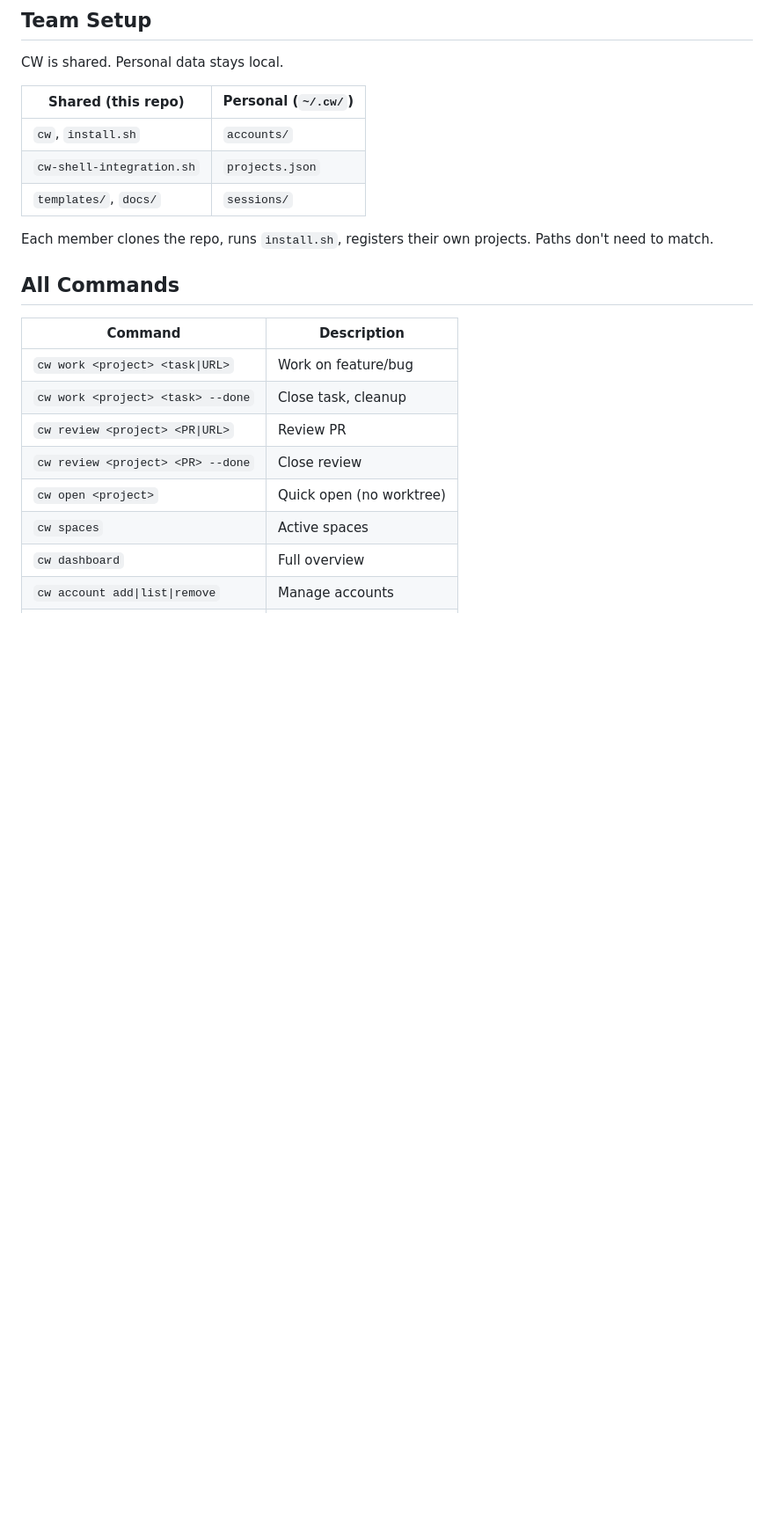
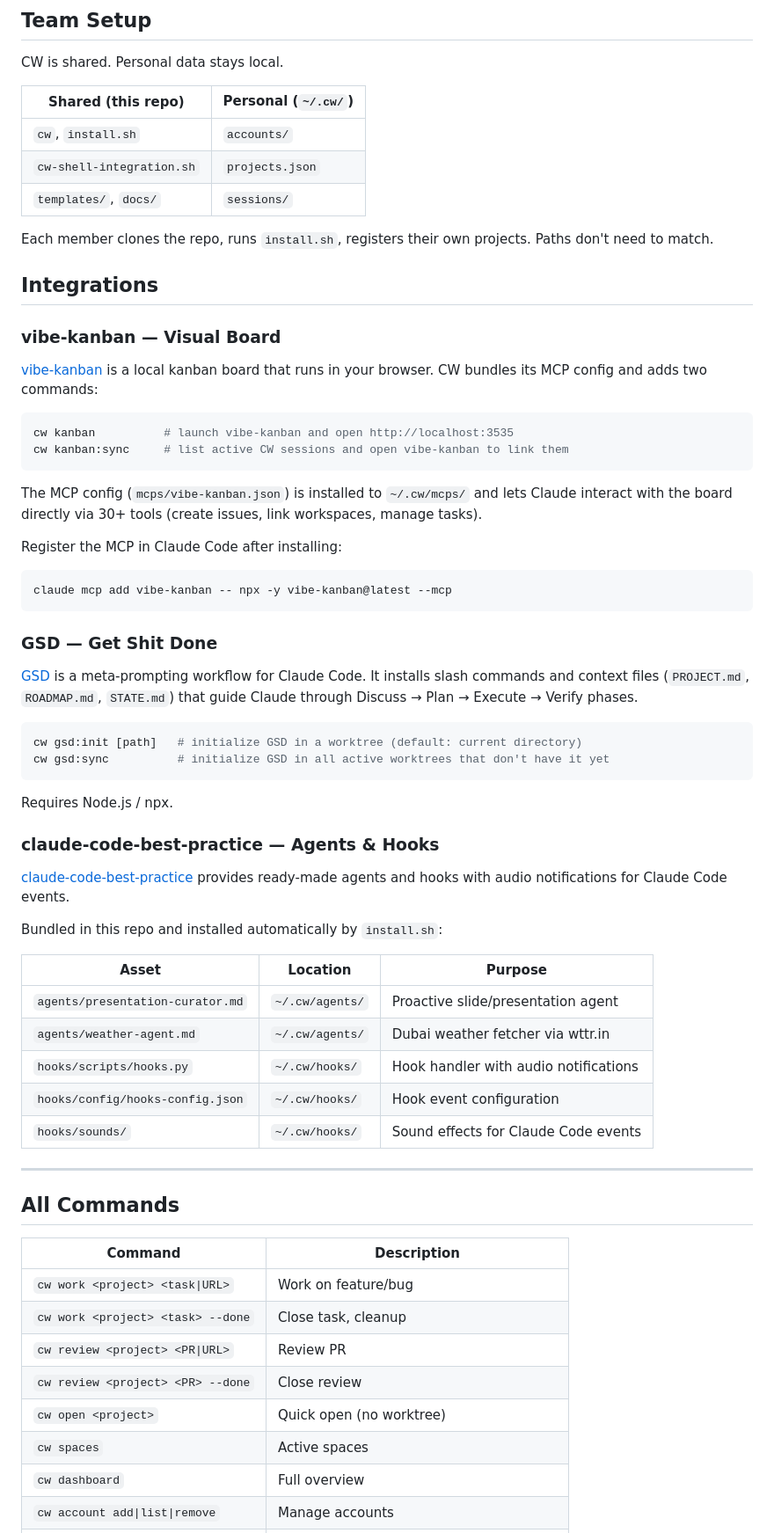
Before and after one commit to avarajar/cw, a Markdown page: README.md, the part around one of its changes. Shown at 88% size. Rendered like a GitHub page; blank space fills up the shorter version.

Commit message:
docs: add integrations section with vibe-kanban, GSD and claude-code-best-practice

````diff
--- a/README.md
+++ b/README.md
@@ -247,6 +247,52 @@ CW is shared. Personal data stays local.
 
 Each member clones the repo, runs `install.sh`, registers their own projects. Paths don't need to match.
 
+## Integrations
+
+### vibe-kanban — Visual Board
+
+[vibe-kanban](https://github.com/BloopAI/vibe-kanban) is a local kanban board that runs in your browser. CW bundles its MCP config and adds two commands:
+
+```bash
+cw kanban          # launch vibe-kanban and open http://localhost:3535
+cw kanban:sync     # list active CW sessions and open vibe-kanban to link them
+```
+
+The MCP config (`mcps/vibe-kanban.json`) is installed to `~/.cw/mcps/` and lets Claude interact with the board directly via 30+ tools (create issues, link workspaces, manage tasks).
+
+Register the MCP in Claude Code after installing:
+
+```bash
+claude mcp add vibe-kanban -- npx -y vibe-kanban@latest --mcp
+```
+
+### GSD — Get Shit Done
+
+[GSD](https://github.com/gsd-build/get-shit-done) is a meta-prompting workflow for Claude Code. It installs slash commands and context files (`PROJECT.md`, `ROADMAP.md`, `STATE.md`) that guide Claude through Discuss → Plan → Execute → Verify phases.
+
+```bash
+cw gsd:init [path]   # initialize GSD in a worktree (default: current directory)
+cw gsd:sync          # initialize GSD in all active worktrees that don't have it yet
+```
+
+Requires Node.js / npx.
+
+### claude-code-best-practice — Agents & Hooks
+
+[claude-code-best-practice](https://github.com/shanraisshan/claude-code-best-practice) provides ready-made agents and hooks with audio notifications for Claude Code events.
+
+Bundled in this repo and installed automatically by `install.sh`:
+
+| Asset | Location | Purpose |
+|-------|----------|---------|
+| `agents/presentation-curator.md` | `~/.cw/agents/` | Proactive slide/presentation agent |
+| `agents/weather-agent.md` | `~/.cw/agents/` | Dubai weather fetcher via wttr.in |
+| `hooks/scripts/hooks.py` | `~/.cw/hooks/` | Hook handler with audio notifications |
+| `hooks/config/hooks-config.json` | `~/.cw/hooks/` | Hook event configuration |
+| `hooks/sounds/` | `~/.cw/hooks/` | Sound effects for Claude Code events |
+
+---
+
 ## All Commands
 
 | Command | Description |
````
Also changed, not shown: other parts of README.md (+4 -0 lines).
